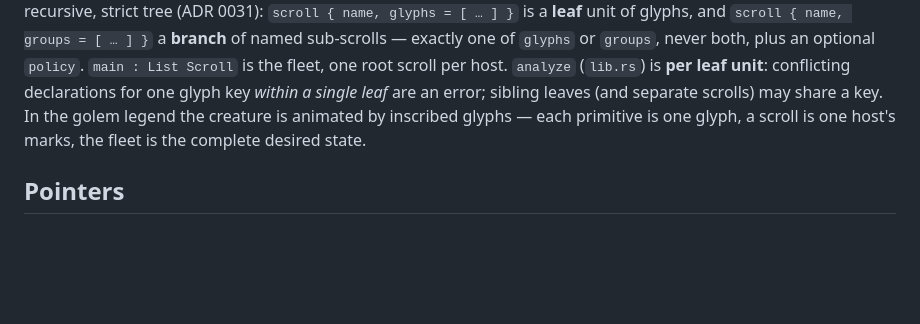
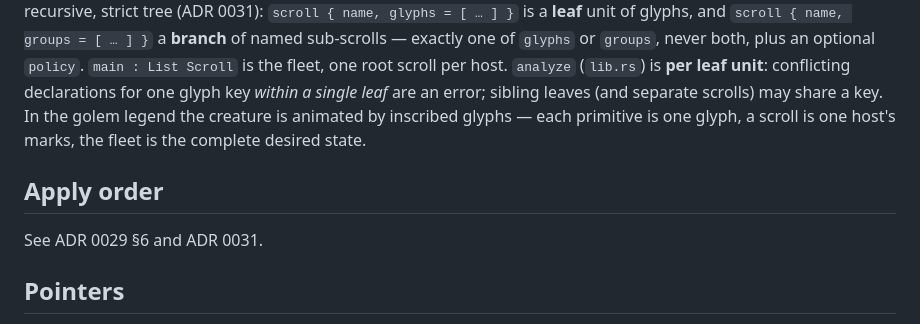
Before and after one commit to dull-ca/golem, a Markdown page: apps/emet/CLAUDE.md, the part around the change. GitHub-like rendering; blank space fills up the shorter version.

Commit message:
docs(emet): anchor the apply-order contract note
Co-Authored-By: Claude Fable 5 <noreply@anthropic.com>

```diff
--- a/apps/emet/CLAUDE.md
+++ b/apps/emet/CLAUDE.md
@@ -268,6 +268,10 @@ golem legend the creature is animated by inscribed glyphs — each primitive is
 one glyph, a scroll is one host's marks, the fleet is the complete desired
 state.
 
+## Apply order
+
+See ADR 0029 §6 and ADR 0031.
+
 ## Pointers
 
 - `docs/design/0001-elm-lite-type-system-and-value-language.md` — the design.
```
